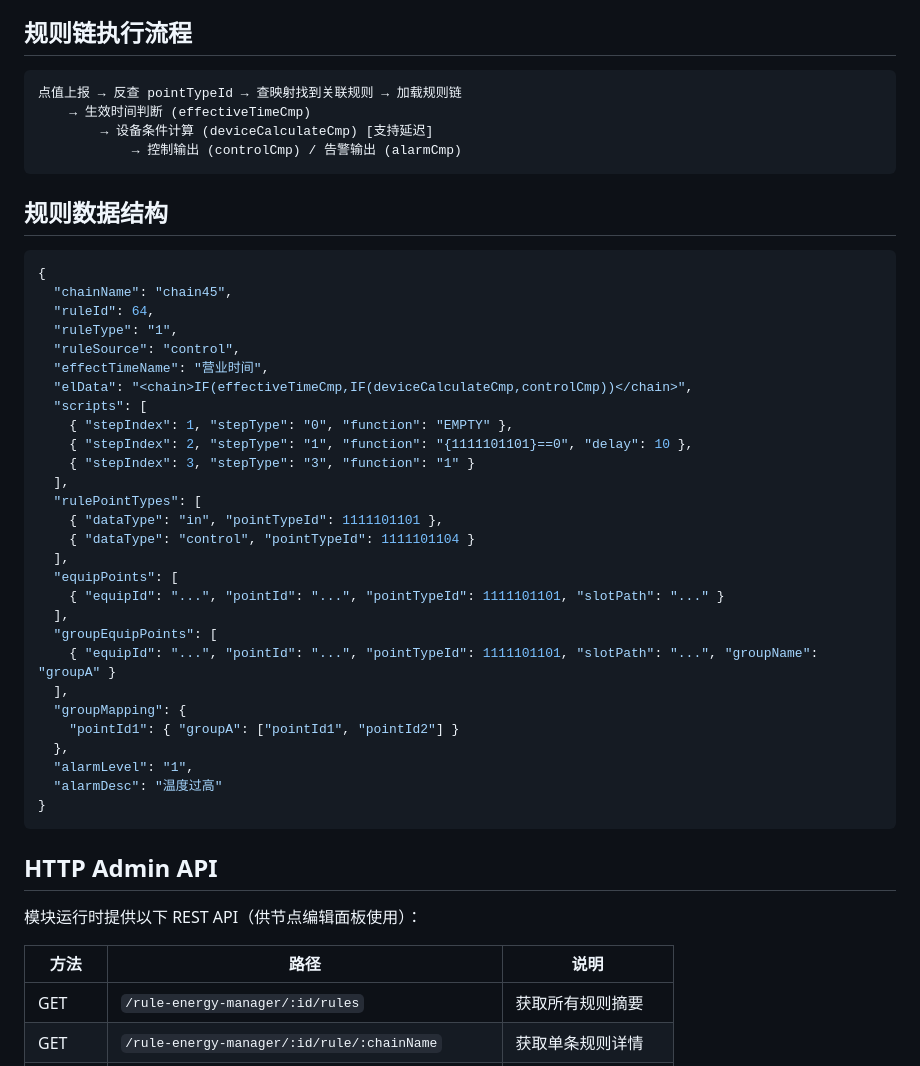
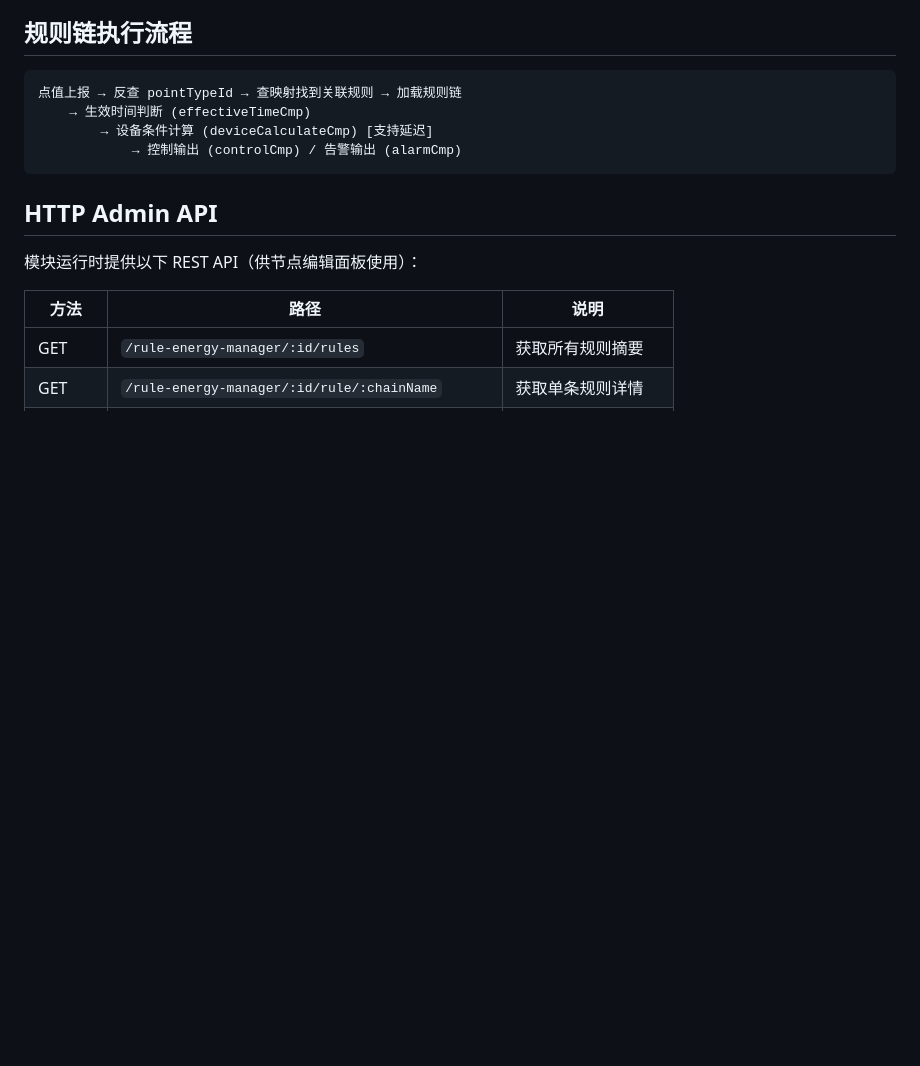
Before and after one commit to tangbinhe/tangbao-he-rule-energy-helper, a Markdown page: README.md, the part around one of its changes. Drawn GitHub-style; blank space fills up the shorter version.

````diff
--- a/README.md
+++ b/README.md
@@ -148,39 +61,6 @@ npm install /path/to/tangbao-he-rule-energy-helper
     → 生效时间判断 (effectiveTimeCmp)
         → 设备条件计算 (deviceCalculateCmp) [支持延迟]
             → 控制输出 (controlCmp) / 告警输出 (alarmCmp)
-```
-
-## 规则数据结构
-
-```json
-{
-  "chainName": "chain45",
-  "ruleId": 64,
-  "ruleType": "1",
-  "ruleSource": "control",
-  "effectTimeName": "营业时间",
-  "elData": "<chain>IF(effectiveTimeCmp,IF(deviceCalculateCmp,controlCmp))</chain>",
-  "scripts": [
-    { "stepIndex": 1, "stepType": "0", "function": "EMPTY" },
-    { "stepIndex": 2, "stepType": "1", "function": "{1111101101}==0", "delay": 10 },
-    { "stepIndex": 3, "stepType": "3", "function": "1" }
-  ],
-  "rulePointTypes": [
-    { "dataType": "in", "pointTypeId": 1111101101 },
-    { "dataType": "control", "pointTypeId": 1111101104 }
-  ],
-  "equipPoints": [
-    { "equipId": "...", "pointId": "...", "pointTypeId": 1111101101, "slotPath": "..." }
-  ],
-  "groupEquipPoints": [
-    { "equipId": "...", "pointId": "...", "pointTypeId": 1111101101, "slotPath": "...", "groupName": "groupA" }
-  ],
-  "groupMapping": {
-    "pointId1": { "groupA": ["pointId1", "pointId2"] }
-  },
-  "alarmLevel": "1",
-  "alarmDesc": "温度过高"
-}
 ```
 
 ## HTTP Admin API
````
Also changed, not shown: other parts of README.md (+0 -87 lines).
